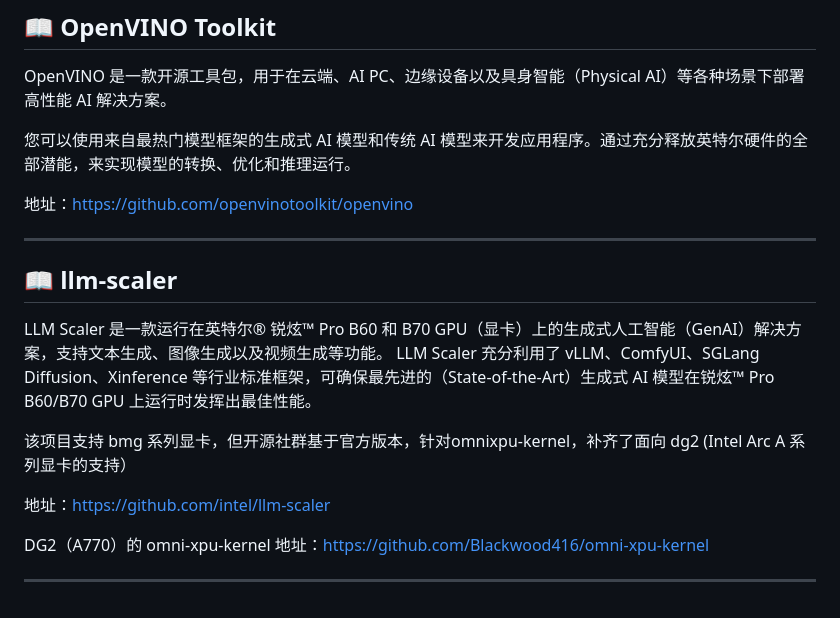
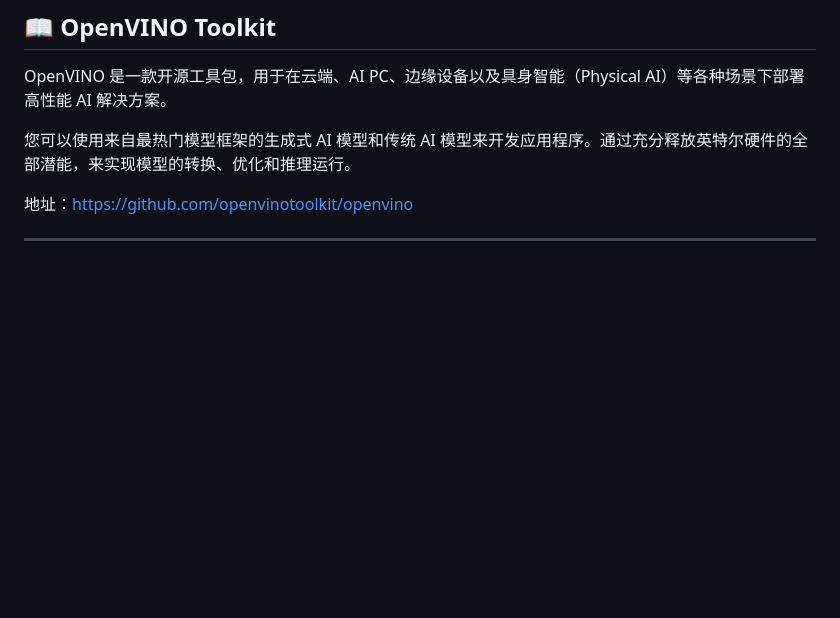
Before and after one commit to allanmeng/IntelGpu-ComfyUI-Collection, a Markdown page: links.md, the part around the change. Drawn GitHub-style; blank space fills up the shorter version.

```diff
--- a/links.md
+++ b/links.md
@@ -60,16 +60,3 @@ OpenVINO 是一款开源工具包，用于在云端、AI PC、边缘设备以及
 地址：https://github.com/openvinotoolkit/openvino
 
 ---
-
-## 📖 llm-scaler
-
-LLM Scaler 是一款运行在英特尔® 锐炫™ Pro B60 和 B70 GPU（显卡）上的生成式人工智能（GenAI）解决方案，支持文本生成、图像生成以及视频生成等功能。
-LLM Scaler 充分利用了 vLLM、ComfyUI、SGLang Diffusion、Xinference 等行业标准框架，可确保最先进的（State-of-the-Art）生成式 AI 模型在锐炫™ Pro B60/B70 GPU 上运行时发挥出最佳性能。
-
-该项目支持 bmg 系列显卡，但开源社群基于官方版本，针对omnixpu-kernel，补齐了面向 dg2 (Intel Arc A 系列显卡的支持）
-
-地址：https://github.com/intel/llm-scaler
-
-DG2（A770）的 omni-xpu-kernel 地址：https://github.com/Blackwood416/omni-xpu-kernel
-
----
```
